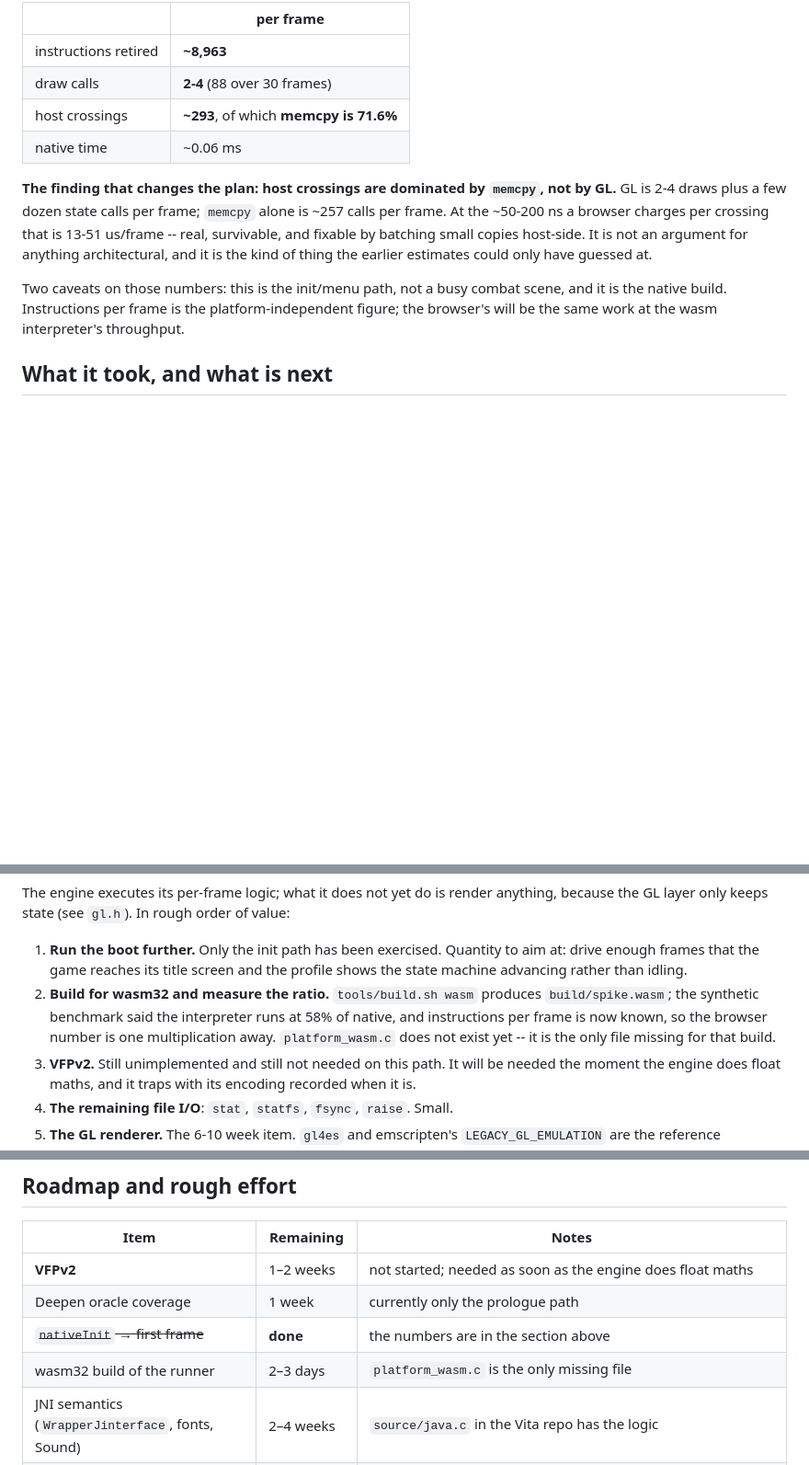
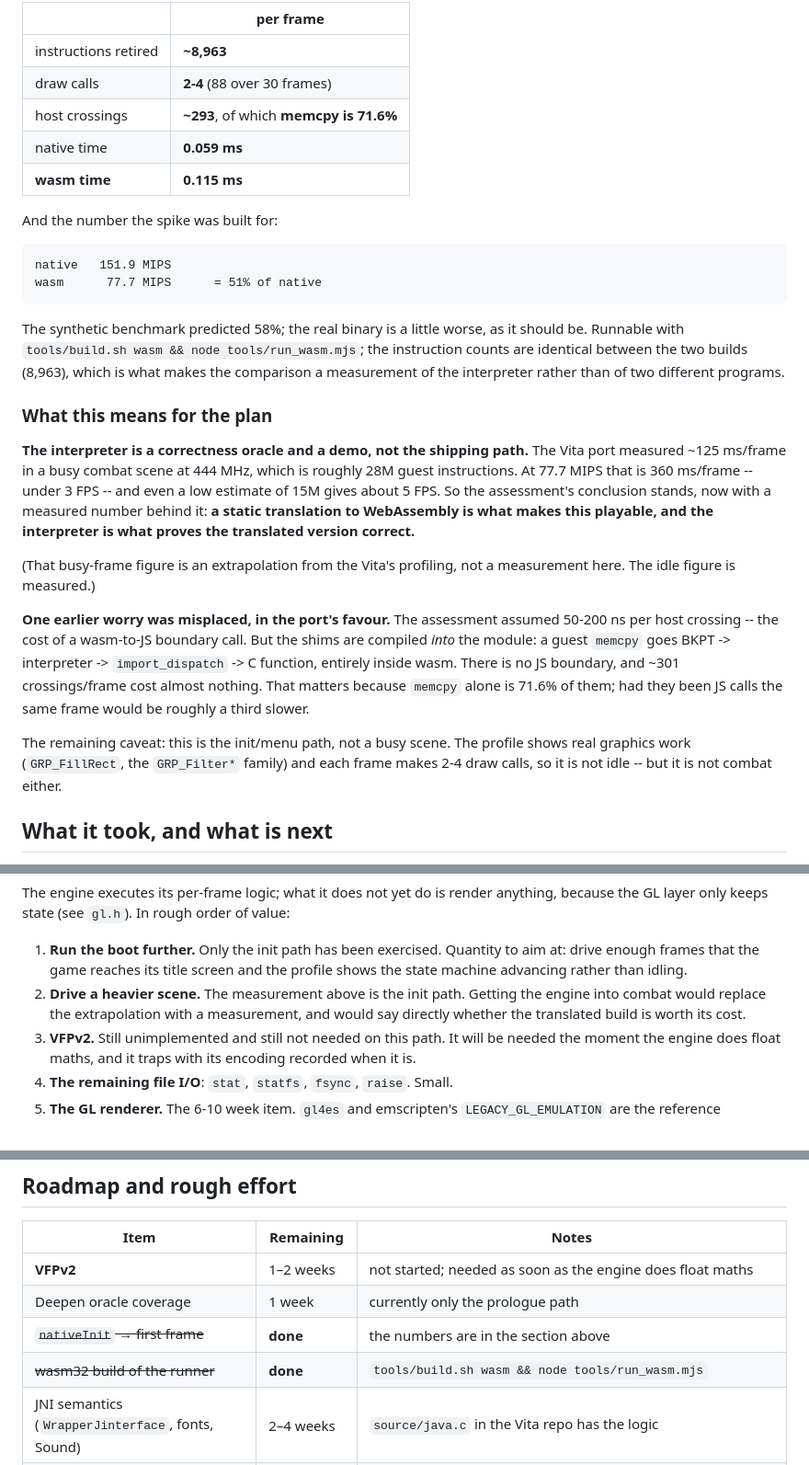
Before and after one commit to suchangv/Inotia3-wasm, a Markdown page: docs/HANDOFF.md, 3 parts joined by grey strips. Shown at 92% size. Drawn GitHub-style; blank space fills up the shorter version.

Commit message:
docs: the measured browser number, and what it says about the plan
wasm runs the interpreter at 51% of native (77.7 vs 151.9 MIPS), against the
58% the synthetic benchmark predicted. Per frame that is 0.115 ms against
0.059 ms.

The extrapolation to a busy scene is the honest part: ~28M instructions at
77.7 MIPS is 360 ms/frame, so the interpreter alone is not the shipping path --
a static translation is, which is what the assessment concluded and now has a
number behind it.

Also records a finding in the port's favour: host crossings are nearly free
because the shims are compiled into the module rather than being JS imports, so
~301 per frame cost almost nothing despite memcpy being 71.6% of them.

````diff
--- a/docs/HANDOFF.md
+++ b/docs/HANDOFF.md
@@ -171,19 +171,46 @@ boot path, native build (this is the number the spike existed to produce):
 | instructions retired | **~8,963** |
 | draw calls | **2-4** (88 over 30 frames) |
 | host crossings | **~293**, of which **memcpy is 71.6%** |
-| native time | ~0.06 ms |
+| native time | **0.059 ms** |
+| **wasm time** | **0.115 ms** |
 
-**The finding that changes the plan: host crossings are dominated by `memcpy`,
-not by GL.** GL is 2-4 draws plus a few dozen state calls per frame; `memcpy`
-alone is ~257 calls per frame. At the ~50-200 ns a browser charges per crossing
-that is 13-51 us/frame -- real, survivable, and fixable by batching small copies
-host-side. It is not an argument for anything architectural, and it is the kind
-of thing the earlier estimates could only have guessed at.
+And the number the spike was built for:
 
-Two caveats on those numbers: this is the init/menu path, not a busy combat
-scene, and it is the native build. Instructions per frame is the
-platform-independent figure; the browser's will be the same work at the wasm
-interpreter's throughput.
+```
+native   151.9 MIPS
+wasm      77.7 MIPS      = 51% of native
+```
+
+The synthetic benchmark predicted 58%; the real binary is a little worse, as it
+should be. Runnable with `tools/build.sh wasm && node tools/run_wasm.mjs`; the
+instruction counts are identical between the two builds (8,963), which is what
+makes the comparison a measurement of the interpreter rather than of two
+different programs.
+
+### What this means for the plan
+
+**The interpreter is a correctness oracle and a demo, not the shipping path.**
+The Vita port measured ~125 ms/frame in a busy combat scene at 444 MHz, which is
+roughly 28M guest instructions. At 77.7 MIPS that is 360 ms/frame -- under 3 FPS
+-- and even a low estimate of 15M gives about 5 FPS. So the assessment's
+conclusion stands, now with a measured number behind it: **a static translation
+to WebAssembly is what makes this playable, and the interpreter is what proves
+the translated version correct.**
+
+(That busy-frame figure is an extrapolation from the Vita's profiling, not a
+measurement here. The idle figure is measured.)
+
+**One earlier worry was misplaced, in the port's favour.** The assessment assumed
+50-200 ns per host crossing -- the cost of a wasm-to-JS boundary call. But the
+shims are compiled *into* the module: a guest `memcpy` goes BKPT -> interpreter
+-> `import_dispatch` -> C function, entirely inside wasm. There is no JS
+boundary, and ~301 crossings/frame cost almost nothing. That matters because
+`memcpy` alone is 71.6% of them; had they been JS calls the same frame would be
+roughly a third slower.
+
+The remaining caveat: this is the init/menu path, not a busy scene. The profile
+shows real graphics work (`GRP_FillRect`, the `GRP_Filter*` family) and each
+frame makes 2-4 draw calls, so it is not idle -- but it is not combat either.
 
 ## What it took, and what is next
 
@@ -225,11 +252,9 @@ value:
 1. **Run the boot further.** Only the init path has been exercised. Quantity to
    aim at: drive enough frames that the game reaches its title screen and the
    profile shows the state machine advancing rather than idling.
-2. **Build for wasm32 and measure the ratio.** `tools/build.sh wasm` produces
-   `build/spike.wasm`; the synthetic benchmark said the interpreter runs at 58%
-   of native, and instructions per frame is now known, so the browser number is
-   one multiplication away. `platform_wasm.c` does not exist yet -- it is the
-   only file missing for that build.
+2. **Drive a heavier scene.** The measurement above is the init path. Getting
+   the engine into combat would replace the extrapolation with a measurement,
+   and would say directly whether the translated build is worth its cost.
 3. **VFPv2.** Still unimplemented and still not needed on this path. It will be
    needed the moment the engine does float maths, and it traps with its encoding
    recorded when it is.
@@ -392,7 +417,7 @@ Do not re-litigate these without new evidence; the reasoning is in
 | **VFPv2** | 1–2 weeks | not started; needed as soon as the engine does float maths |
 | Deepen oracle coverage | 1 week | currently only the prologue path |
 | ~~`nativeInit` → first frame~~ | **done** | the numbers are in the section above |
-| wasm32 build of the runner | 2–3 days | `platform_wasm.c` is the only missing file |
+| ~~wasm32 build of the runner~~ | **done** | `tools/build.sh wasm && node tools/run_wasm.mjs` |
 | JNI semantics (`WrapperJinterface`, fonts, Sound) | 2–4 weeks | `source/java.c` in the Vita repo has the logic |
 | **GLES1 → WebGL2 fixed function** | **6–10 weeks** | the big one; 58 entry points, no reuse from this repo. Consider `gl4es` or emscripten's `LEGACY_GL_EMULATION` before writing it |
 | Audio (WebAudio + OGG) | 1–3 weeks | |
````
